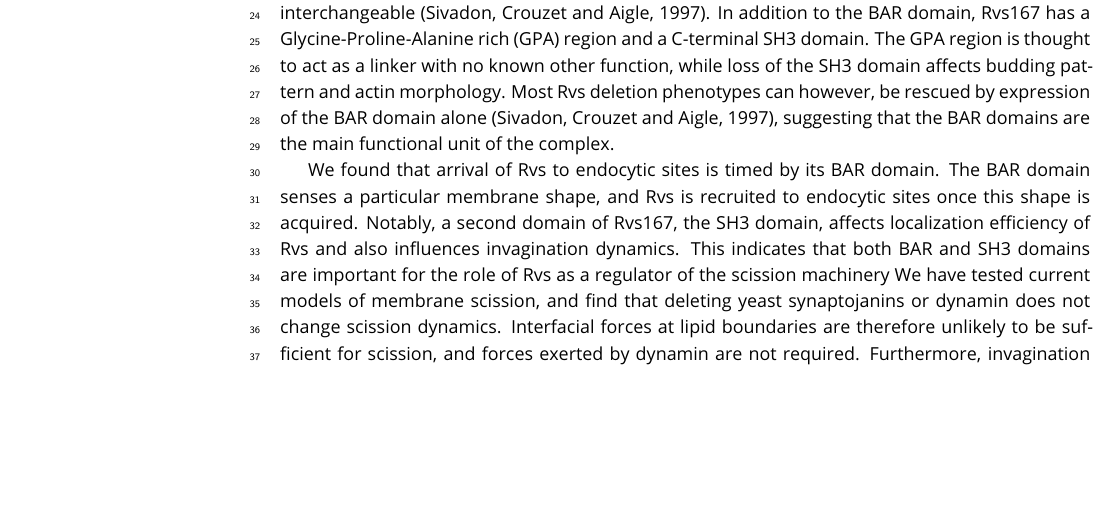
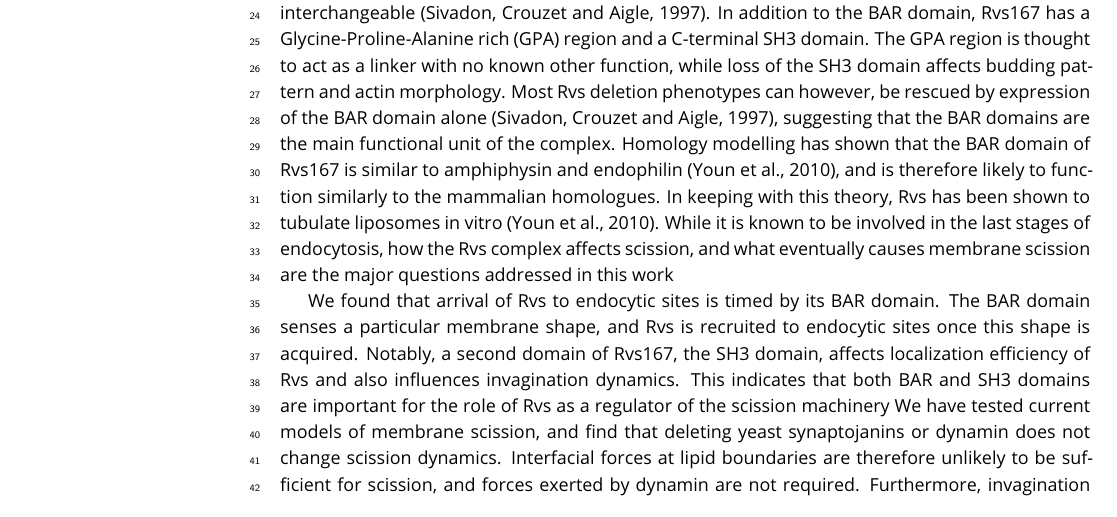
Before and after one commit to deepikaamenon/scission_paper, a LaTeX document (main.tex): part of page 1 of 8, cut so that both start at the same text, the shorter picture padded with empty space. Compiled offline with pdfLaTeX.

Commit message:
txs auto checkin

```diff
--- a/main.tex
+++ b/main.tex
@@ -53,7 +53,7 @@ This is not going to elife
 
 In clathrin-mediated endocytosis, a flat plasma membrane is pulled into a tubular invagination that eventually forms a vesicle. In mammalian cells, forces that drive the transition from invagination to spherical vesicle are provided by the GTPase Dynamin, that acts in concert with crescent-shaped BAR proteins. In yeast cells, what causes membrane scission is unclear.The final stage of vesicle formation in mammalian clathrin-mediated endocytosis is now understood to be driven primarily by the GTPase Dynamin, in concert with BAR proteins. In yeast cells, there is no clear understanding of what causes membrane scission,
 although the yeast BAR protein complex Rvs161/167 (Rvs) has been identified as an important component of the scission module. Deletion of Rvs reduces scission efficiency by nearly
-30\% and reduces the invagination lengths at which scission occurs. A mechanistic understanding of the influence of Rvs on scission however, remains incomplete. In yeast, the Amphiphysin and Endophilin homologue is the heterodimeric complex Rvs161/167 (Friesen et al., 2006) (Rvs). Apart from an N-BAR domain, Rvs167 has a C-terminal SH3 domain. Rvs arrives at endocytic sites in the last stage of the endocytosis, and disassembles rapidly at the time of membrane scission (Picco et al., 2015). Rvs161 and Rvs167 are very similar in structure at the N-terminus. Both contain N-BAR domains that are 42\% similar, and 21\% identical, but are not interchangeable (Sivadon, Crouzet and Aigle, 1997). In addition to the BAR domain, Rvs167 has a Glycine-Proline-Alanine rich (GPA) region and a C-terminal SH3 domain. The GPA region is thought to act as a linker with no known other function, while loss of the SH3 domain affects budding pattern and actin morphology. Most Rvs deletion phenotypes can however, be rescued by expression of the BAR domain alone (Sivadon, Crouzet and Aigle, 1997), suggesting that the BAR domains are the main functional unit of the complex.
+30\% and reduces the invagination lengths at which scission occurs. A mechanistic understanding of the influence of Rvs on scission however, remains incomplete. In yeast, the Amphiphysin and Endophilin homologue is the heterodimeric complex Rvs161/167 (Friesen et al., 2006) (Rvs). Apart from an N-BAR domain, Rvs167 has a C-terminal SH3 domain. Rvs arrives at endocytic sites in the last stage of the endocytosis, and disassembles rapidly at the time of membrane scission (Picco et al., 2015). Rvs161 and Rvs167 are very similar in structure at the N-terminus. Both contain N-BAR domains that are 42\% similar, and 21\% identical, but are not interchangeable (Sivadon, Crouzet and Aigle, 1997). In addition to the BAR domain, Rvs167 has a Glycine-Proline-Alanine rich (GPA) region and a C-terminal SH3 domain. The GPA region is thought to act as a linker with no known other function, while loss of the SH3 domain affects budding pattern and actin morphology. Most Rvs deletion phenotypes can however, be rescued by expression of the BAR domain alone (Sivadon, Crouzet and Aigle, 1997), suggesting that the BAR domains are the main functional unit of the complex. Homology modelling has shown that the BAR domain of Rvs167 is similar to amphiphysin and endophilin (Youn et al., 2010), and is therefore likely to function similarly to the mammalian homologues. In keeping with this theory, Rvs has been shown to tubulate liposomes in vitro (Youn et al., 2010). While it is known to be involved in the last stages of endocytosis, how the Rvs complex affects scission, and what eventually causes membrane scission are the major questions addressed in this work
 
 
 We found that arrival of Rvs to endocytic sites is timed by its BAR domain. The BAR domain senses a particular membrane shape, and Rvs is recruited to endocytic sites once this shape is acquired. Notably, a second domain of Rvs167, the SH3 domain, affects localization efficiency of Rvs and also influences invagination dynamics. This indicates that both BAR and SH3 domains are important for the role of Rvs as a regulator of the scission machinery
```
Also changed, not shown: main.tex (1 more changed lines).
